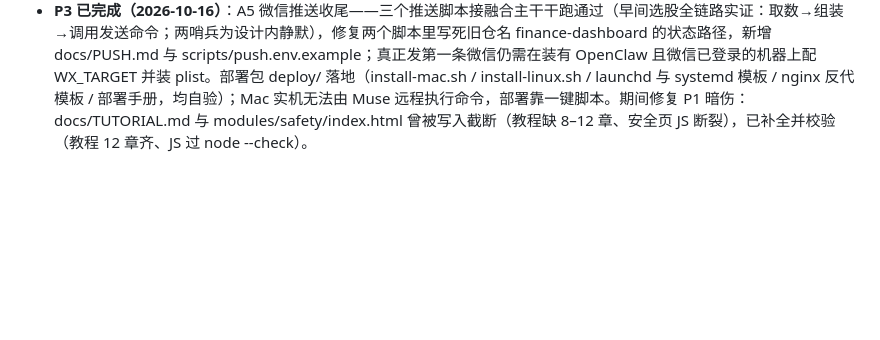
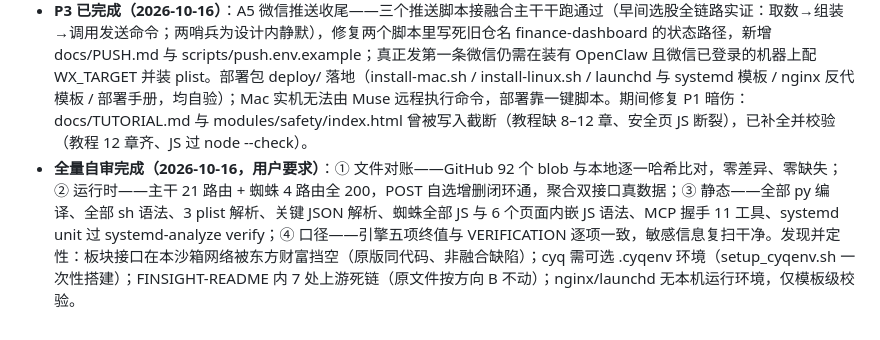
Before and after one commit to ZHANGFA88/fusion-dashboard, a Markdown page: PLAN.md, the part around the change. Drawn GitHub-style; blank space fills up the shorter version.

Commit message:
PLAN: full self-audit results recorded

```diff
--- a/PLAN.md
+++ b/PLAN.md
@@ -43,3 +43,4 @@
 - **P1 已完成（2026-10-16，用户指令「必须推进」、细节由 Muse 自行确定）**：赛跑页按 FRAME_SPEC_V3 重建为静态页迁入 modules/race/（原生 JS+Canvas、零 CDN、fetch 引擎 JSON，117.5 秒全片；数字一律取引擎，与 VERIFICATION 一致，偏差清单在 modules/race/README.md；刷新工具链在 modules/race/tools/）；安全热点落地为本地阅读页 modules/safety/（官网观测台深色风，浏览器端实时读 ZHANGFA88/AISafetyHot-Hub 的 daily 日报 MD + daily-papers 精选 JSON，可翻日，CC BY-NC 署名）；门户两卡转正并加状态探针。验收为代码级自查 + 本地实测（本环境无法截图，画面逐帧验收待用户真机播放反馈，与 space-3 同一未决项）。
 - **P2 已完成（2026-10-16）**：后台互喂——serve.py 新增 /api/fusion/status（五模块关键数聚合，30 秒缓存）与 /api/fusion/digest（可直接推送的聚合文本），实测全真数据；门户五卡改吃聚合接口显示实时数字；蜘蛛 MCP 接入——modules/spider/mcp 依赖装好并通过 JSON-RPC 握手实证（11 个 spider_* 工具），仓库根 .mcp.json 同时含 prompt-spider 本地桥与 aisafetyhot 远程 MCP。
 - **P3 已完成（2026-10-16）**：A5 微信推送收尾——三个推送脚本接融合主干干跑通过（早间选股全链路实证：取数→组装→调用发送命令；两哨兵为设计内静默），修复两个脚本里写死旧仓名 finance-dashboard 的状态路径，新增 docs/PUSH.md 与 scripts/push.env.example；真正发第一条微信仍需在装有 OpenClaw 且微信已登录的机器上配 WX_TARGET 并装 plist。部署包 deploy/ 落地（install-mac.sh / install-linux.sh / launchd 与 systemd 模板 / nginx 反代模板 / 部署手册，均自验）；Mac 实机无法由 Muse 远程执行命令，部署靠一键脚本。期间修复 P1 暗伤：docs/TUTORIAL.md 与 modules/safety/index.html 曾被写入截断（教程缺 8–12 章、安全页 JS 断裂），已补全并校验（教程 12 章齐、JS 过 node --check）。
+- **全量自审完成（2026-10-16，用户要求）**：① 文件对账——GitHub 92 个 blob 与本地逐一哈希比对，零差异、零缺失；② 运行时——主干 21 路由 + 蜘蛛 4 路由全 200，POST 自选增删闭环通，聚合双接口真数据；③ 静态——全部 py 编译、全部 sh 语法、3 plist 解析、关键 JSON 解析、蜘蛛全部 JS 与 6 个页面内嵌 JS 语法、MCP 握手 11 工具、systemd unit 过 systemd-analyze verify；④ 口径——引擎五项终值与 VERIFICATION 逐项一致，敏感信息复扫干净。发现并定性：板块接口在本沙箱网络被东方财富挡空（原版同代码、非融合缺陷）；cyq 需可选 .cyqenv 环境（setup_cyqenv.sh 一次性搭建）；FINSIGHT-README 内 7 处上游死链（原文件按方向 B 不动）；nginx/launchd 无本机运行环境，仅模板级校验。
```
